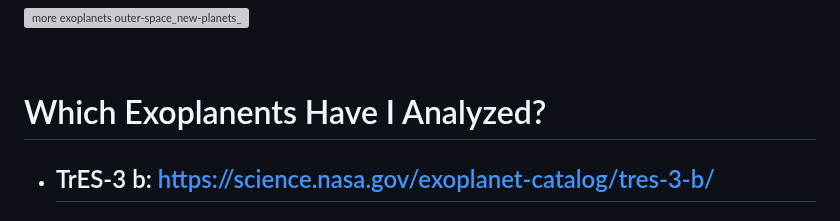
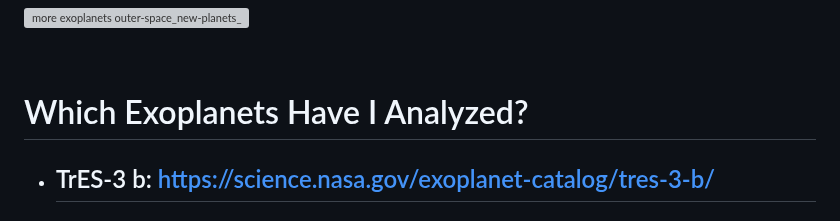
Before and after one commit to Cyber-Chic/nasa, a Markdown page: README.md, the part around the change. GitHub-like rendering; grey boxes are pictures that could not be loaded.

```diff
--- a/README.md
+++ b/README.md
@@ -20,7 +20,7 @@ https://exoplanets.nasa.gov/exoplanet-watch/about-exoplanet-watch/background/ <b
 
 ![more exoplanets outer-space_new-planets_sc](https://github.com/user-attachments/assets/0bfd70c7-2b1a-45c8-a47c-5bc736e7c962)
 
-# <br> Which Exoplanents Have I Analyzed? <br>
+# <br> Which Exoplanets Have I Analyzed? <br>
 - ## TrES-3 b: https://science.nasa.gov/exoplanet-catalog/tres-3-b/
   ### Observation 2/5/25: No dip on light curve.
 
```
